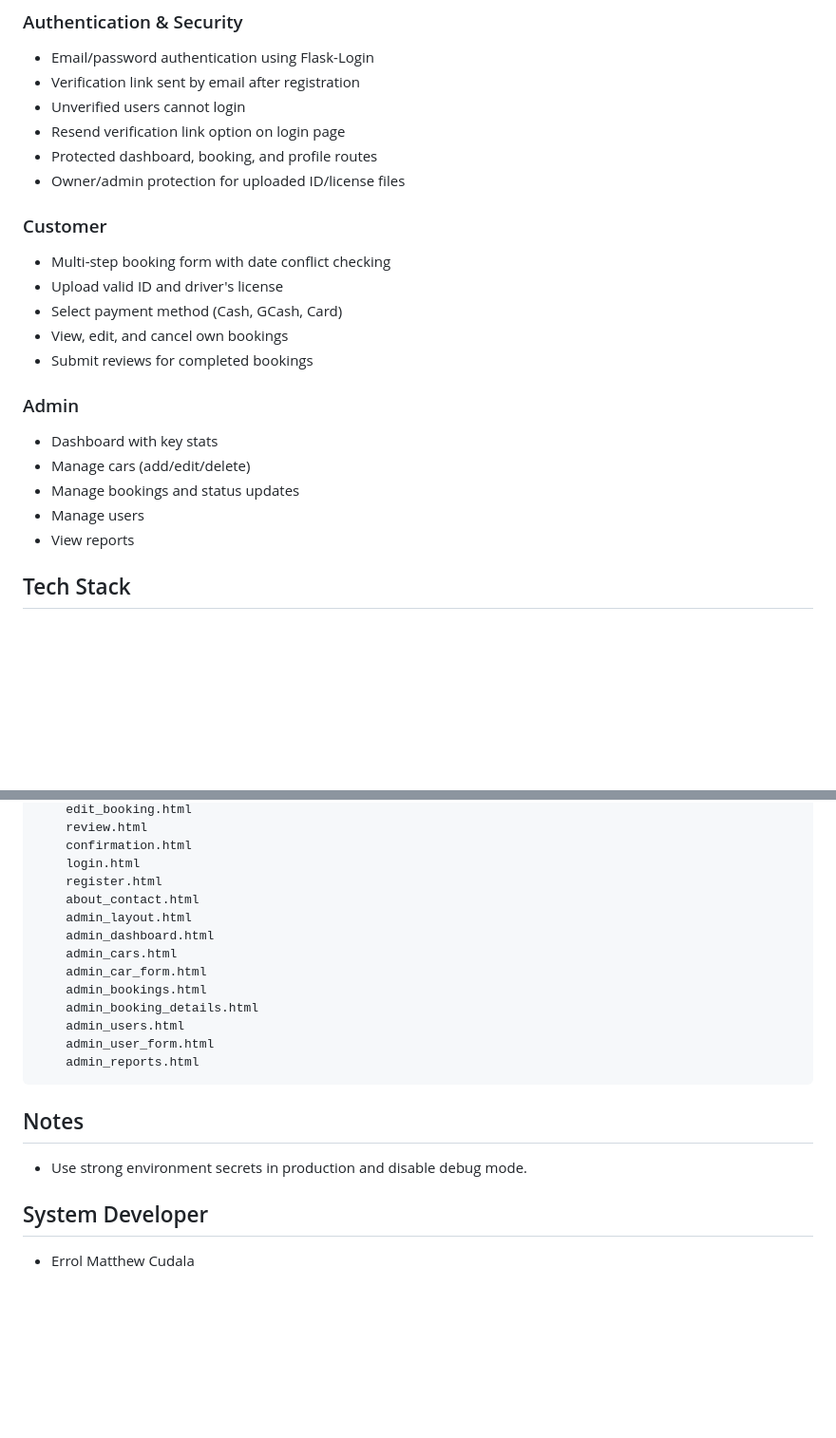
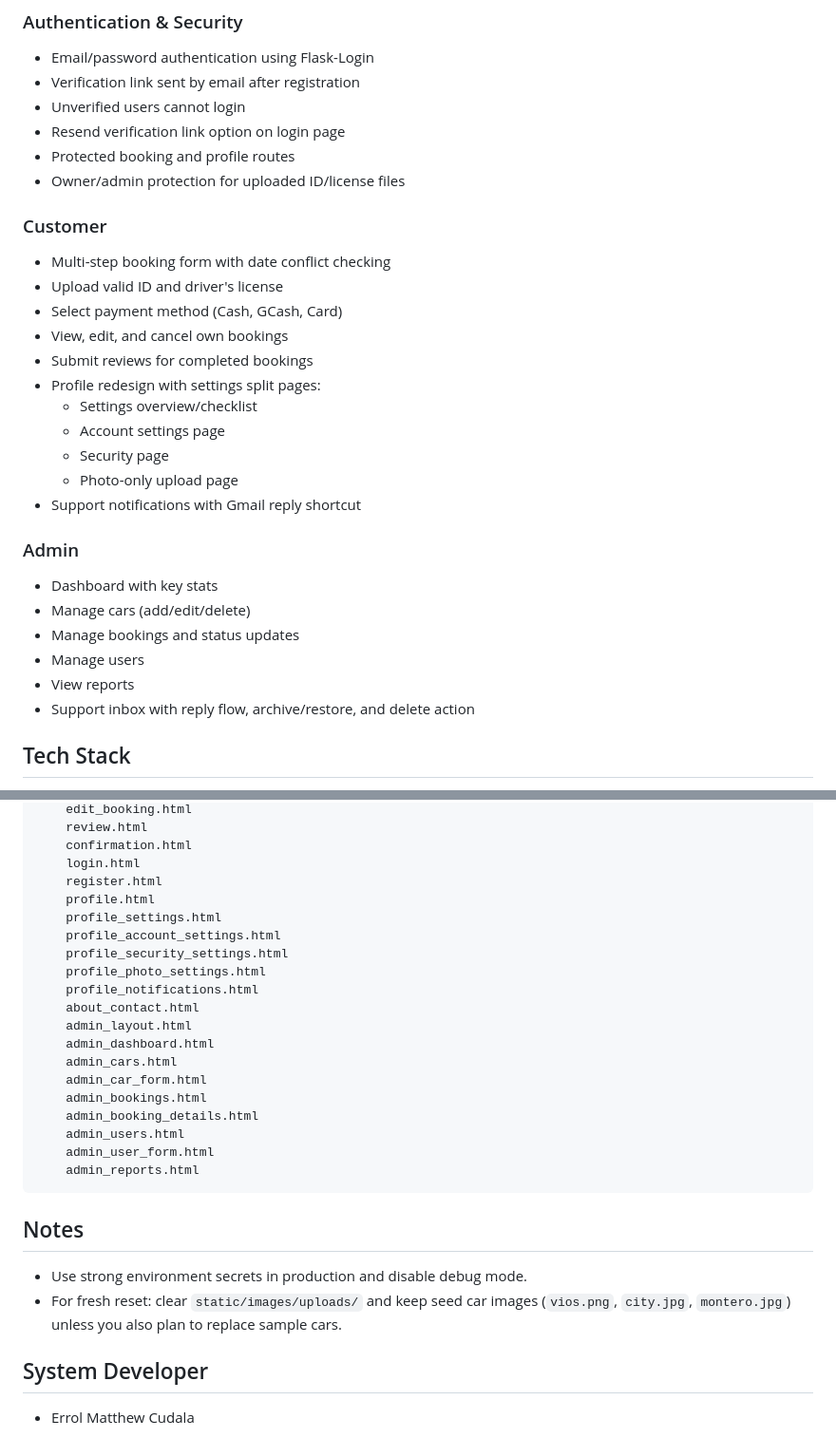
Before and after one commit to Matthew1806/ADBMS-Final-Proj---Rent-A-Car, a Markdown page: README.md, 2 parts joined by grey strips. Shown at 95% size. GitHub-like rendering; blank space fills up the shorter version.

```diff
--- a/README.md
+++ b/README.md
@@ -16,7 +16,7 @@ Flask-based car rental system with customer booking flows, review support, and a
 - Verification link sent by email after registration
 - Unverified users cannot login
 - Resend verification link option on login page
-- Protected dashboard, booking, and profile routes
+- Protected booking and profile routes
 - Owner/admin protection for uploaded ID/license files
 
 ### Customer
@@ -25,6 +25,12 @@ Flask-based car rental system with customer booking flows, review support, and a
 - Select payment method (Cash, GCash, Card)
 - View, edit, and cancel own bookings
 - Submit reviews for completed bookings
+- Profile redesign with settings split pages:
+  - Settings overview/checklist
+  - Account settings page
+  - Security page
+  - Photo-only upload page
+- Support notifications with Gmail reply shortcut
 
 ### Admin
 - Dashboard with key stats
@@ -32,6 +38,7 @@ Flask-based car rental system with customer booking flows, review support, and a
 - Manage bookings and status updates
 - Manage users
 - View reports
+- Support inbox with reply flow, archive/restore, and delete action
 
 ## Tech Stack
 - Python + Flask
@@ -147,6 +204,12 @@ RentACar_Website/
     confirmation.html
     login.html
     register.html
+    profile.html
+    profile_settings.html
+    profile_account_settings.html
+    profile_security_settings.html
+    profile_photo_settings.html
+    profile_notifications.html
     about_contact.html
     admin_layout.html
     admin_dashboard.html
@@ -161,6 +224,7 @@ RentACar_Website/
 
 ## Notes
 - Use strong environment secrets in production and disable debug mode.
+- For fresh reset: clear `static/images/uploads/` and keep seed car images (`vios.png`, `city.jpg`, `montero.jpg`) unless you also plan to replace sample cars.
 
 ## System Developer
 - Errol Matthew Cudala
```
Also changed, not shown: other parts of README.md (+51 -1 lines).
